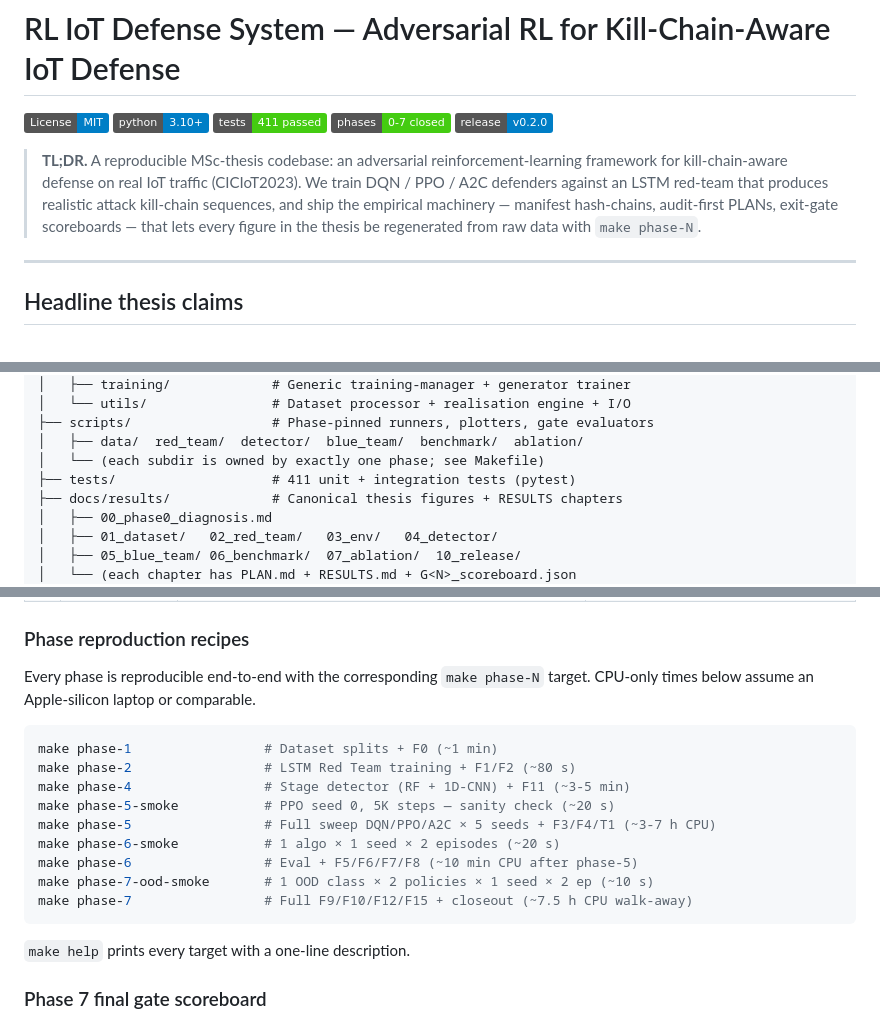
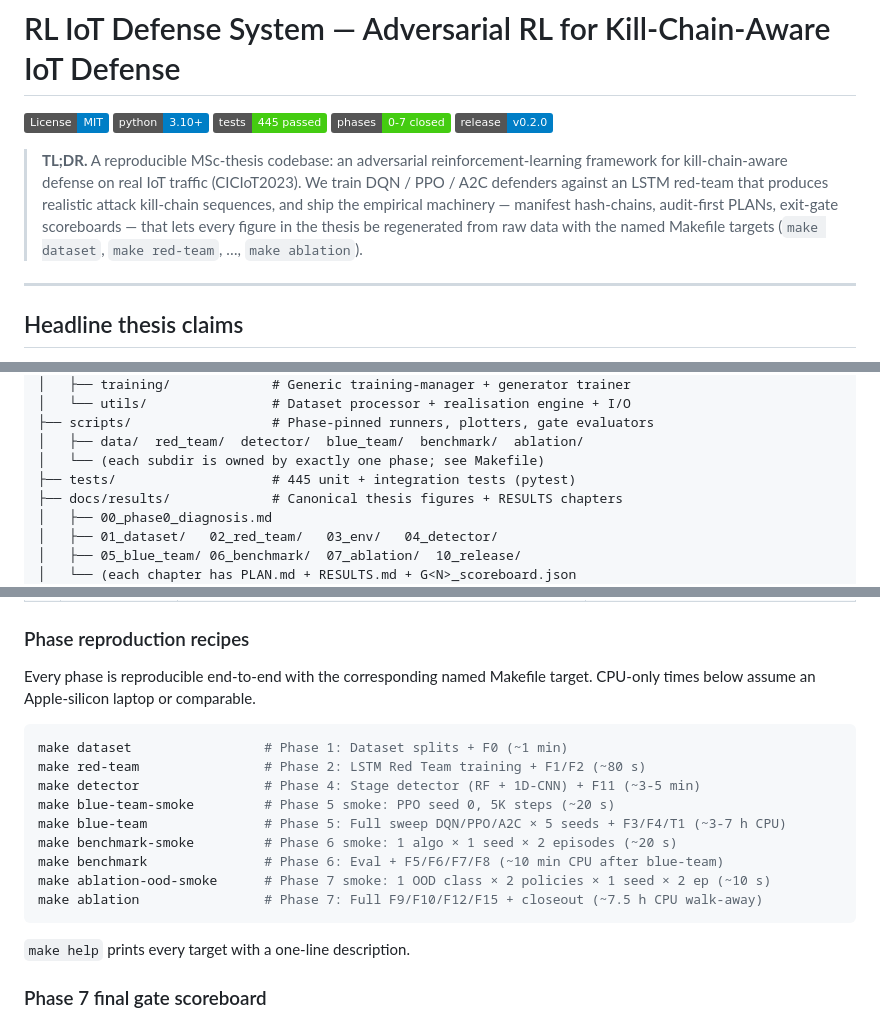
Before and after one commit to feli-santos/rl-iot-defense-system, a Markdown page: README.md, 3 parts joined by grey strips. GitHub-like rendering; badges without logos.

````diff
--- a/README.md
+++ b/README.md
@@ -2,7 +2,7 @@
 
 [![License: MIT](https://img.shields.io/badge/License-MIT-blue.svg)](LICENSE)
 [![Python 3.10+](https://img.shields.io/badge/python-3.10+-blue.svg)](https://www.python.org/downloads/)
-[![Tests: 411 passed](https://img.shields.io/badge/tests-411%20passed-brightgreen.svg)](#)
+[![Tests: 445 passed](https://img.shields.io/badge/tests-445%20passed-brightgreen.svg)](#)
 [![Phases: 0–7 closed](https://img.shields.io/badge/phases-0--7%20closed-brightgreen.svg)](#phases-as-chapters)
 [![Release: v0.2.0](https://img.shields.io/badge/release-v0.2.0-blue.svg)](#)
 
@@ -12,7 +12,7 @@
 > against an LSTM red-team that produces realistic attack kill-chain
 > sequences, and ship the empirical machinery — manifest hash-chains,
 > audit-first PLANs, exit-gate scoreboards — that lets every figure in
-> the thesis be regenerated from raw data with `make phase-N`.
+> the thesis be regenerated from raw data with the named Makefile targets (`make dataset`, `make red-team`, …, `make ablation`).
 
 ---
 
@@ -72,7 +72,7 @@ rl-iot-defense-system/
 ├── scripts/                  # Phase-pinned runners, plotters, gate evaluators
 │   ├── data/  red_team/  detector/  blue_team/  benchmark/  ablation/
 │   └── (each subdir is owned by exactly one phase; see Makefile)
-├── tests/                    # 411 unit + integration tests (pytest)
+├── tests/                    # 445 unit + integration tests (pytest)
 ├── docs/results/             # Canonical thesis figures + RESULTS chapters
 │   ├── 00_phase0_diagnosis.md
 │   ├── 01_dataset/   02_red_team/   03_env/   04_detector/
@@ -120,19 +120,19 @@ tag) is documentation-only.
 ### Phase reproduction recipes
 
 Every phase is reproducible end-to-end with the corresponding
-`make phase-N` target. CPU-only times below assume an Apple-silicon
+named Makefile target. CPU-only times below assume an Apple-silicon
 laptop or comparable.
 
 ```bash
-make phase-1                 # Dataset splits + F0 (~1 min)
-make phase-2                 # LSTM Red Team training + F1/F2 (~80 s)
-make phase-4                 # Stage detector (RF + 1D-CNN) + F11 (~3-5 min)
-make phase-5-smoke           # PPO seed 0, 5K steps — sanity check (~20 s)
-make phase-5                 # Full sweep DQN/PPO/A2C × 5 seeds + F3/F4/T1 (~3-7 h CPU)
-make phase-6-smoke           # 1 algo × 1 seed × 2 episodes (~20 s)
-make phase-6                 # Eval + F5/F6/F7/F8 (~10 min CPU after phase-5)
-make phase-7-ood-smoke       # 1 OOD class × 2 policies × 1 seed × 2 ep (~10 s)
-make phase-7                 # Full F9/F10/F12/F15 + closeout (~7.5 h CPU walk-away)
+make dataset                 # Phase 1: Dataset splits + F0 (~1 min)
+make red-team                # Phase 2: LSTM Red Team training + F1/F2 (~80 s)
+make detector                # Phase 4: Stage detector (RF + 1D-CNN) + F11 (~3-5 min)
+make blue-team-smoke         # Phase 5 smoke: PPO seed 0, 5K steps (~20 s)
+make blue-team               # Phase 5: Full sweep DQN/PPO/A2C × 5 seeds + F3/F4/T1 (~3-7 h CPU)
+make benchmark-smoke         # Phase 6 smoke: 1 algo × 1 seed × 2 episodes (~20 s)
+make benchmark               # Phase 6: Eval + F5/F6/F7/F8 (~10 min CPU after blue-team)
+make ablation-ood-smoke      # Phase 7 smoke: 1 OOD class × 2 policies × 1 seed × 2 ep (~10 s)
+make ablation                # Phase 7: Full F9/F10/F12/F15 + closeout (~7.5 h CPU walk-away)
 ```
 
 `make help` prints every target with a one-line description.
````
Also changed, not shown: other parts of README.md (+3 -3 lines), AGENTS.md (added, +78 -0 lines).
